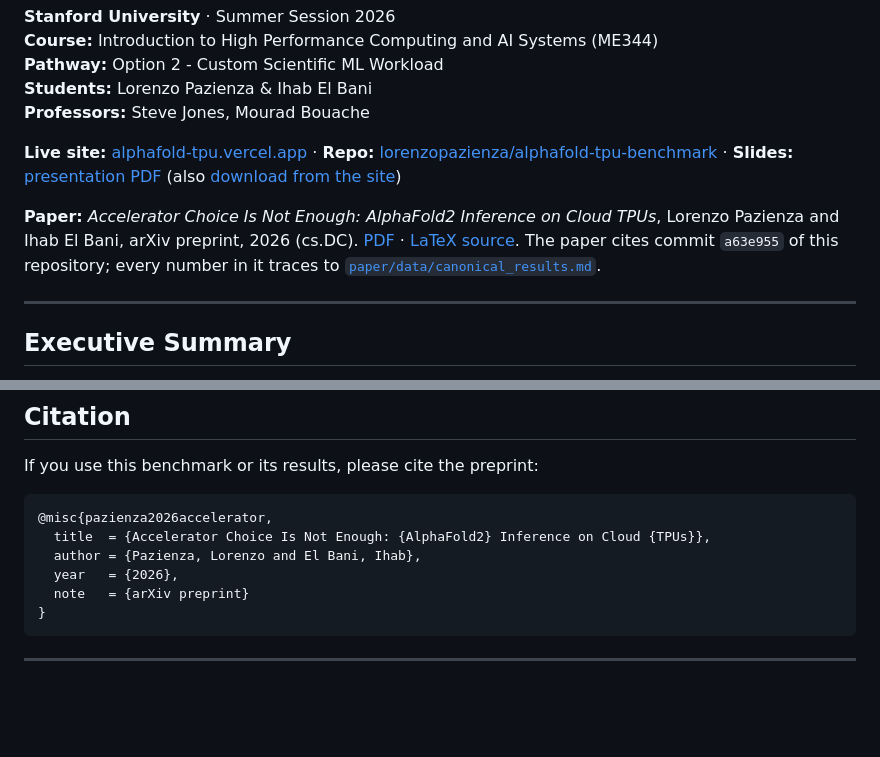
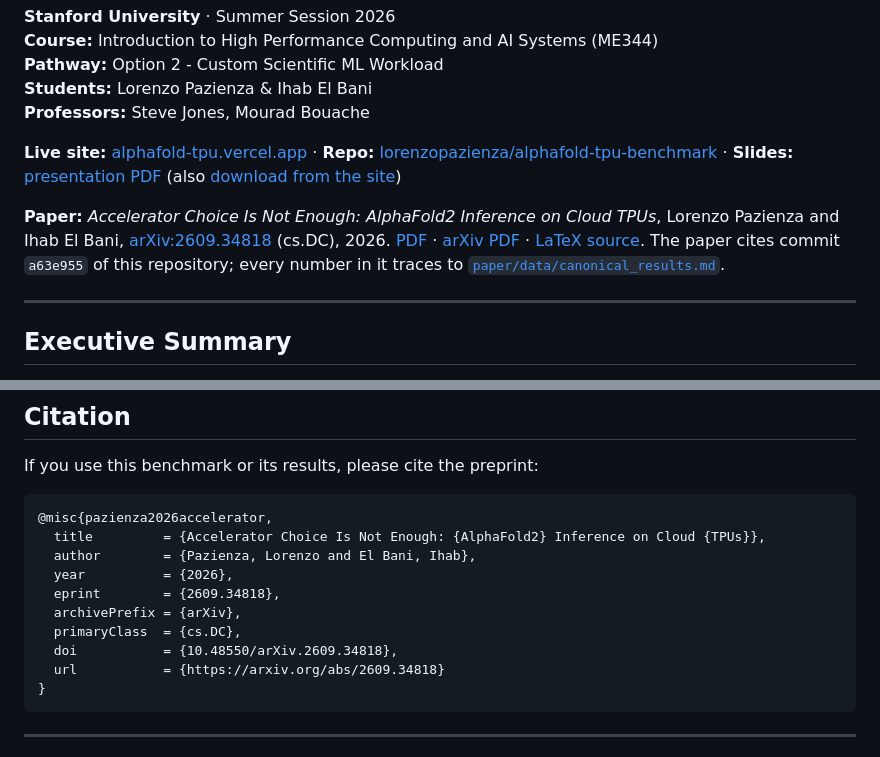
Before and after one commit to lorenzopazienza/alphafold-tpu-benchmark, a Markdown page: README.md, 2 parts joined by grey strips. Rendered like a GitHub page; blank space fills up the shorter version.

Commit message:
Add the arXiv ID (2609.34818) to the README and citation

````diff
--- a/README.md
+++ b/README.md
@@ -8,7 +8,7 @@
 
 **Live site:** [alphafold-tpu.vercel.app](https://alphafold-tpu.vercel.app) · **Repo:** [lorenzopazienza/alphafold-tpu-benchmark](https://github.com/lorenzopazienza/alphafold-tpu-benchmark) · **Slides:** [presentation PDF](presentation/AlphaFold_on_Google_TPUs_Pazienza_Lorenzo_Ihab_El_Bani.pdf) (also [download from the site](https://alphafold-tpu.vercel.app/presentation/AlphaFold_on_Google_TPUs_Pazienza_Lorenzo_Ihab_El_Bani.pdf))
 
-**Paper:** *Accelerator Choice Is Not Enough: AlphaFold2 Inference on Cloud TPUs*, Lorenzo Pazienza and Ihab El Bani, arXiv preprint, 2026 (cs.DC). [PDF](paper/preprint/Pazienza_ElBani_2026_AlphaFold2_Inference_on_Cloud_TPUs.pdf) · [LaTeX source](paper/preprint/source/). The paper cites commit `a63e955` of this repository; every number in it traces to [`paper/data/canonical_results.md`](paper/data/canonical_results.md).
+**Paper:** *Accelerator Choice Is Not Enough: AlphaFold2 Inference on Cloud TPUs*, Lorenzo Pazienza and Ihab El Bani, [arXiv:2609.34818](https://arxiv.org/abs/2609.34818) (cs.DC), 2026. [PDF](paper/preprint/Pazienza_ElBani_2026_AlphaFold2_Inference_on_Cloud_TPUs.pdf) · [arXiv PDF](https://arxiv.org/pdf/2609.34818) · [LaTeX source](paper/preprint/source/). The paper cites commit `a63e955` of this repository; every number in it traces to [`paper/data/canonical_results.md`](paper/data/canonical_results.md).
 
 ---
 
@@ -430,10 +430,14 @@ If you use this benchmark or its results, please cite the preprint:
 
 ```bibtex
 @misc{pazienza2026accelerator,
-  title  = {Accelerator Choice Is Not Enough: {AlphaFold2} Inference on Cloud {TPUs}},
-  author = {Pazienza, Lorenzo and El Bani, Ihab},
-  year   = {2026},
-  note   = {arXiv preprint}
+  title         = {Accelerator Choice Is Not Enough: {AlphaFold2} Inference on Cloud {TPUs}},
+  author        = {Pazienza, Lorenzo and El Bani, Ihab},
+  year          = {2026},
+  eprint        = {2609.34818},
+  archivePrefix = {arXiv},
+  primaryClass  = {cs.DC},
+  doi           = {10.48550/arXiv.2609.34818},
+  url           = {https://arxiv.org/abs/2609.34818}
 }
 ```
 
````
